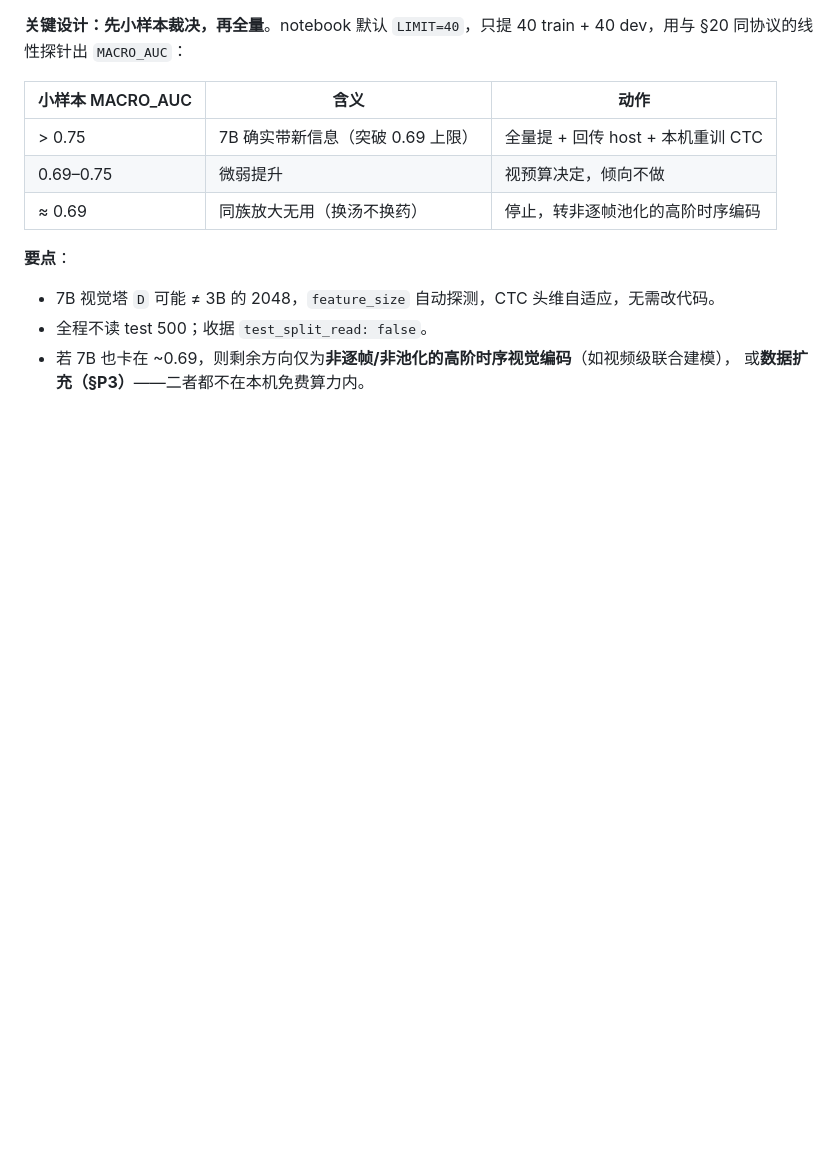
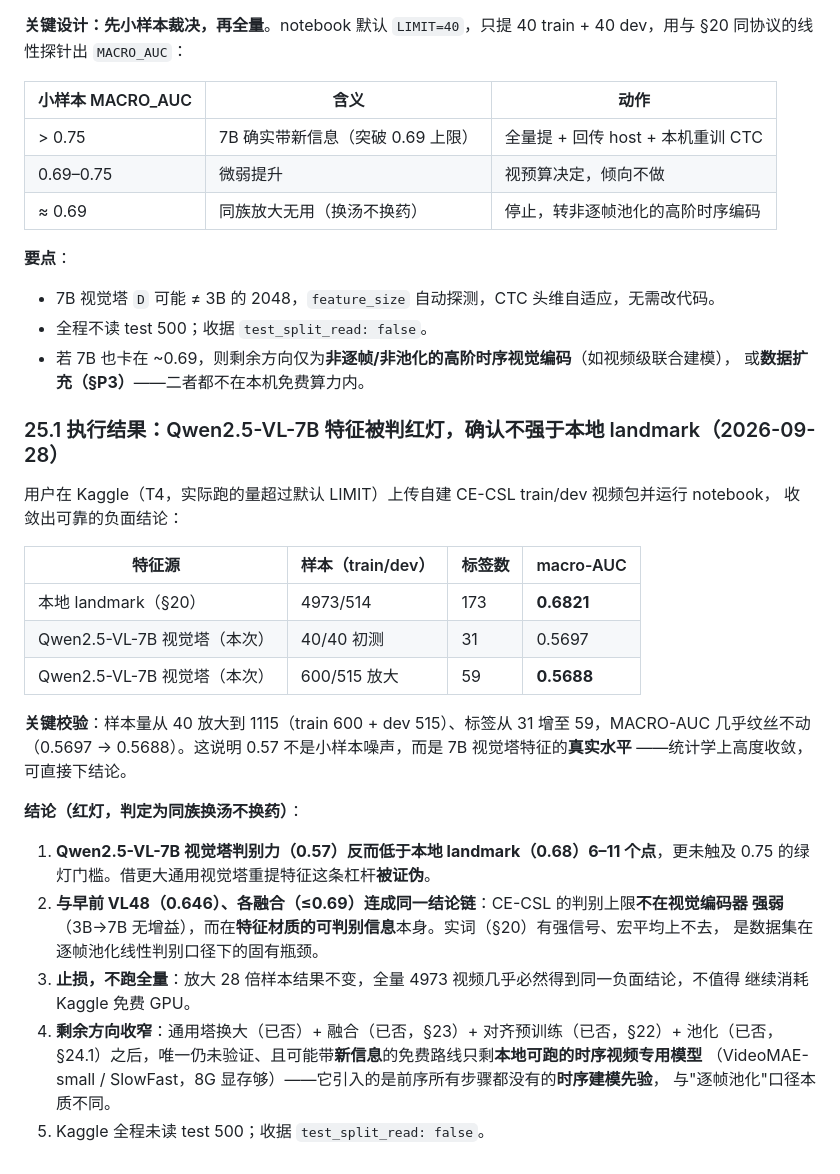
Before and after one commit to antiquelixcheng5413-code/domain-bounded-cslr, a Markdown page: docs/experiments/part3-spamo-slt.md, the part around the change. GitHub-like rendering; blank space fills up the shorter version.

Commit message:
docs(probe): record Qwen2.5-VL-7B Kaggle probe RED result (§25.1) - no gain over landmark 0.69

```diff
--- a/docs/experiments/part3-spamo-slt.md
+++ b/docs/experiments/part3-spamo-slt.md
@@ -819,3 +819,32 @@ mean（现状）、max、mean+std、等距采样 4/8 帧拼接（保留稀疏时
 - 全程不读 test 500；收据 `test_split_read: false`。
 - 若 7B 也卡在 ~0.69，则剩余方向仅为**非逐帧/非池化的高阶时序视觉编码**（如视频级联合建模），
   或**数据扩充（§P3）**——二者都不在本机免费算力内。
+
+### 25.1 执行结果：Qwen2.5-VL-7B 特征被判**红灯**，确认不强于本地 landmark（2026-09-28）
+
+用户在 Kaggle（T4，实际跑的量超过默认 LIMIT）上传自建 CE-CSL train/dev 视频包并运行 notebook，
+收敛出可靠的负面结论：
+
+| 特征源 | 样本（train/dev） | 标签数 | macro-AUC |
+|---|---|---|---|
+| 本地 landmark（§20） | 4973/514 | 173 | **0.6821** |
+| Qwen2.5-VL-7B 视觉塔（本次） | 40/40 初测 | 31 | 0.5697 |
+| Qwen2.5-VL-7B 视觉塔（本次） | 600/515 放大 | 59 | **0.5688** |
+
+**关键校验**：样本量从 40 放大到 1115（train 600 + dev 515）、标签从 31 增至 59，MACRO-AUC
+几乎纹丝不动（0.5697 → 0.5688）。这说明 0.57 不是小样本噪声，而是 7B 视觉塔特征的**真实水平**
+——统计学上高度收敛，可直接下结论。
+
+**结论（红灯，判定为同族换汤不换药）**：
+1. **Qwen2.5-VL-7B 视觉塔判别力（0.57）反而低于本地 landmark（0.68）6–11 个点**，更未触及
+   0.75 的绿灯门槛。借更大通用视觉塔重提特征这条杠杆**被证伪**。
+2. **与早前 VL48（0.646）、各融合（≤0.69）连成同一结论链**：CE-CSL 的判别上限**不在视觉编码器
+   强弱**（3B→7B 无增益），而在**特征材质的可判别信息**本身。实词（§20）有强信号、宏平均上不去，
+   是数据集在逐帧池化线性判别口径下的固有瓶颈。
+3. **止损，不跑全量**：放大 28 倍样本结果不变，全量 4973 视频几乎必然得到同一负面结论，不值得
+   继续消耗 Kaggle 免费 GPU。
+4. **剩余方向收窄**：通用塔换大（已否）+ 融合（已否，§23）+ 对齐预训练（已否，§22）+ 池化（已否，
+   §24.1）之后，唯一仍未验证、且可能带**新信息**的免费路线只剩**本地可跑的时序视频专用模型**
+   （VideoMAE-small / SlowFast，8G 显存够）——它引入的是前序所有步骤都没有的**时序建模先验**，
+   与"逐帧池化"口径本质不同。
+5. Kaggle 全程未读 test 500；收据 `test_split_read: false`。
```
